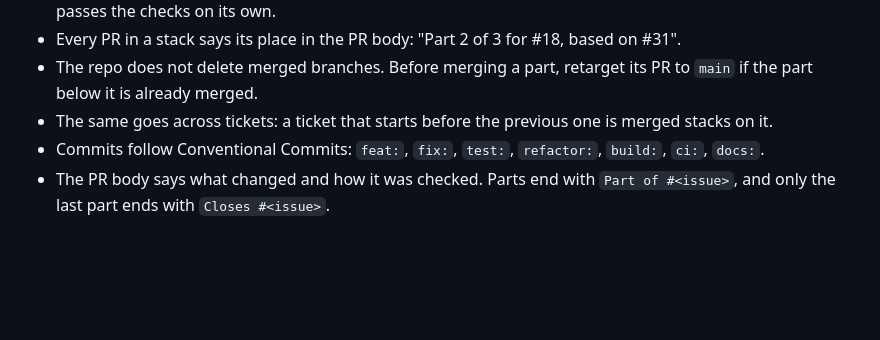
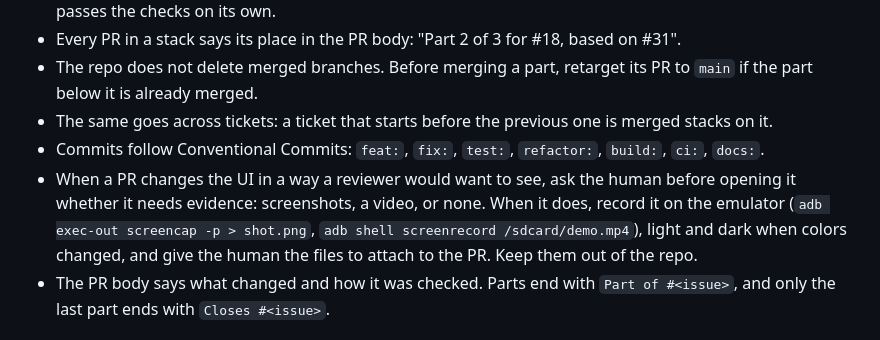
Before and after one commit to railsonrsa/recipes-android, a Markdown page: docs/guidelines.md, the part around the change. Rendered like a GitHub page; blank space fills up the shorter version.

Commit message:
docs: ask for UI evidence before opening a PR (#8)
Co-Authored-By: Claude Opus 5.5 <noreply@anthropic.com>

```diff
--- a/docs/guidelines.md
+++ b/docs/guidelines.md
@@ -39,6 +39,7 @@ How code is written and changed in this repo. What to build is in [specs/](specs
 - The repo does not delete merged branches. Before merging a part, retarget its PR to `main` if the part below it is already merged.
 - The same goes across tickets: a ticket that starts before the previous one is merged stacks on it.
 - Commits follow Conventional Commits: `feat:`, `fix:`, `test:`, `refactor:`, `build:`, `ci:`, `docs:`.
+- When a PR changes the UI in a way a reviewer would want to see, ask the human before opening it whether it needs evidence: screenshots, a video, or none. When it does, record it on the emulator (`adb exec-out screencap -p > shot.png`, `adb shell screenrecord /sdcard/demo.mp4`), light and dark when colors changed, and give the human the files to attach to the PR. Keep them out of the repo.
 - The PR body says what changed and how it was checked. Parts end with `Part of #<issue>`, and only the last part ends with `Closes #<issue>`.
 
 ## Done
```
